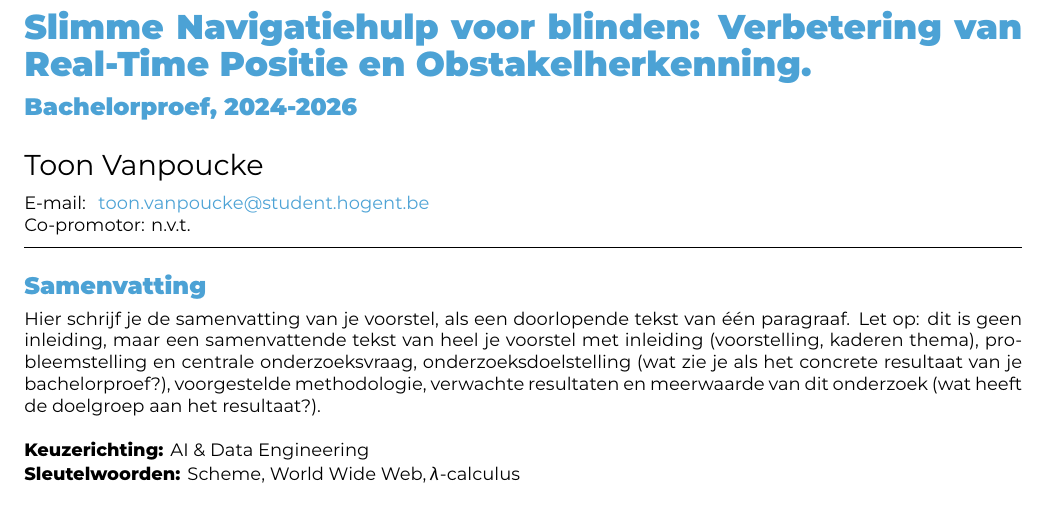
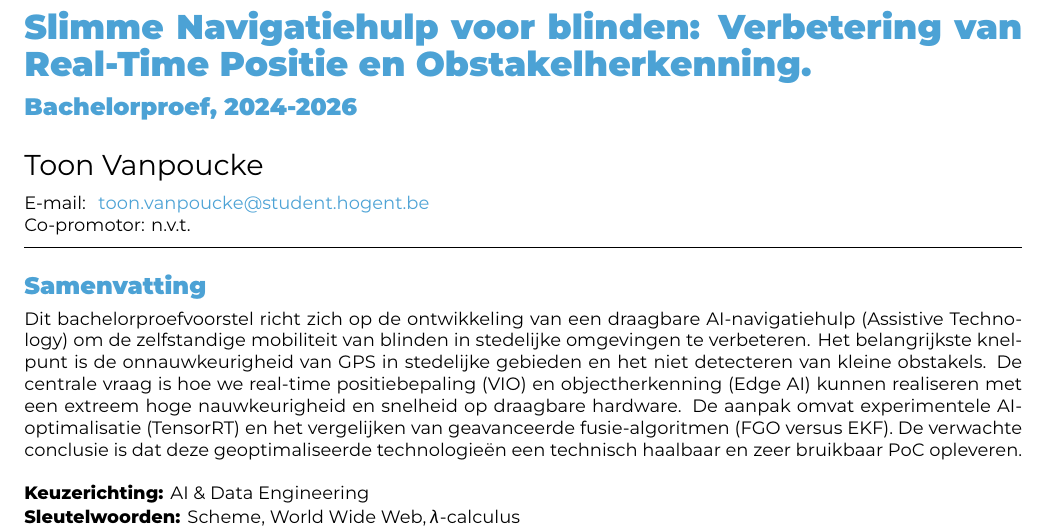
Before and after one commit to ToonVanpoucke/Bachelorproef-, a LaTeX document (latex-hogent-bachproef-main/voorstel/VanpouckeToon-BPvoorstel.tex): part of page 1 of 2, cut so that both start at the same text. Compiled offline with XeLaTeX.

Commit message:
Update VanpouckeToon-BPvoorstel.tex

```diff
--- a/latex-hogent-bachproef-main/voorstel/VanpouckeToon-BPvoorstel.tex
+++ b/latex-hogent-bachproef-main/voorstel/VanpouckeToon-BPvoorstel.tex
@@ -55,7 +55,7 @@
 \begin{document}
 
 \begin{abstract}
-  Hier schrijf je de samenvatting van je voorstel, als een doorlopende tekst van één paragraaf. Let op: dit is geen inleiding, maar een samenvattende tekst van heel je voorstel met inleiding (voorstelling, kaderen thema), probleemstelling en centrale onderzoeksvraag, onderzoeksdoelstelling (wat zie je als het concrete resultaat van je bachelorproef?), voorgestelde methodologie, verwachte resultaten en meerwaarde van dit onderzoek (wat heeft de doelgroep aan het resultaat?).
+  Dit bachelorproefvoorstel richt zich op de ontwikkeling van een draagbare AI-navigatiehulp (Assistive Technology) om de zelfstandige mobiliteit van blinden in stedelijke omgevingen te verbeteren. Het belangrijkste knelpunt is de onnauwkeurigheid van GPS in stedelijke gebieden en het niet detecteren van kleine obstakels. De centrale vraag is hoe we real-time positiebepaling (VIO) en objectherkenning (Edge AI) kunnen realiseren met een extreem hoge nauwkeurigheid en snelheid op draagbare hardware. De aanpak omvat experimentele AI-optimalisatie (TensorRT) en het vergelijken van geavanceerde fusie-algoritmen (FGO versus EKF). De verwachte conclusie is dat deze geoptimaliseerde technologieën een technisch haalbaar en zeer bruikbaar PoC opleveren.
 \end{abstract}
 
 \tableofcontents
```
